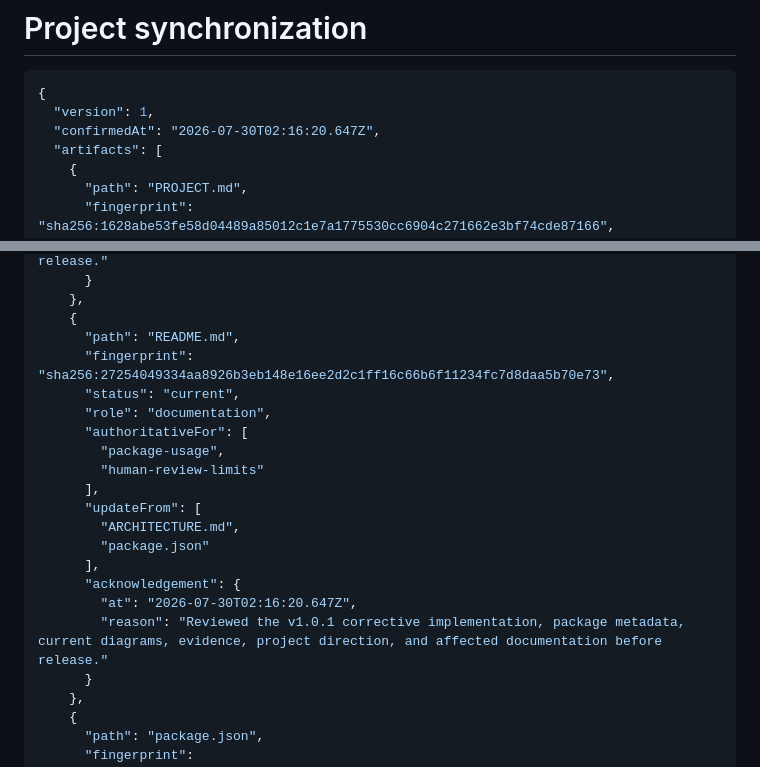
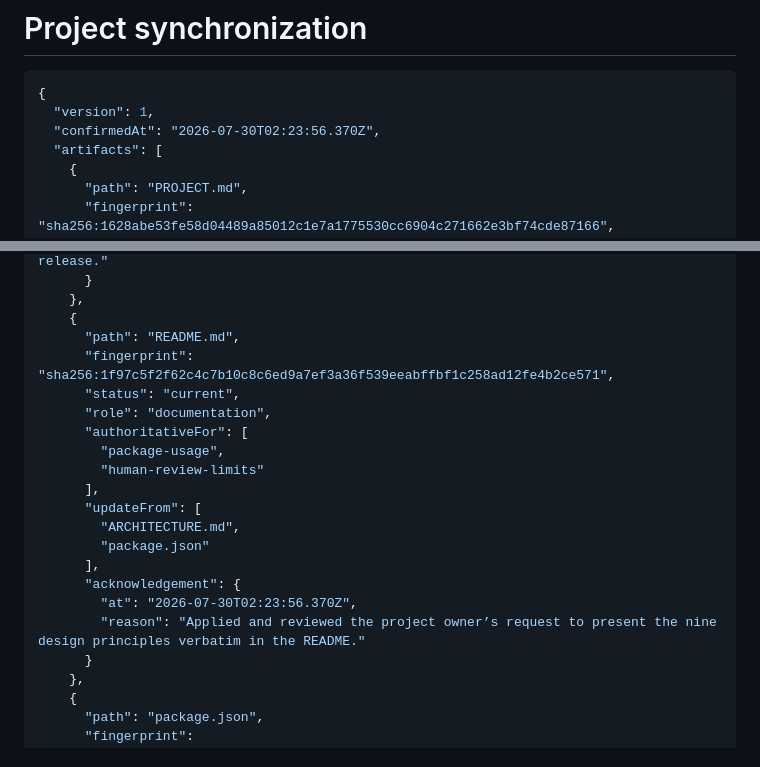
Before and after one commit to Joao-O-Santos/pi-sych, a Markdown page: SYNC.md, 2 parts joined by grey strips. GitHub-like rendering.

````diff
--- a/SYNC.md
+++ b/SYNC.md
@@ -3,7 +3,7 @@
 ```json
 {
   "version": 1,
-  "confirmedAt": "2026-07-30T02:16:20.647Z",
+  "confirmedAt": "2026-07-30T02:23:56.370Z",
   "artifacts": [
     {
       "path": "PROJECT.md",
@@ -57,7 +57,7 @@
     },
     {
       "path": "README.md",
-      "fingerprint": "sha256:27254049334aa8926b3eb148e16ee2d2c1ff16c66b6f11234fc7d8daa5b70e73",
+      "fingerprint": "sha256:1f97c5f2f62c4c7b10c8c6ed9a7ef3a36f539eeabffbf1c258ad12fe4b2ce571",
       "status": "current",
       "role": "documentation",
       "authoritativeFor": [
@@ -69,8 +69,8 @@
         "package.json"
       ],
       "acknowledgement": {
-        "at": "2026-07-30T02:16:20.647Z",
-        "reason": "Reviewed the v1.0.1 corrective implementation, package metadata, current diagrams, evidence, project direction, and affected documentation before release."
+        "at": "2026-07-30T02:23:56.370Z",
+        "reason": "Applied and reviewed the project owner’s request to present the nine design principles verbatim in the README."
       }
     },
     {
````
Also changed, not shown: README.md (+11 -1 lines).
